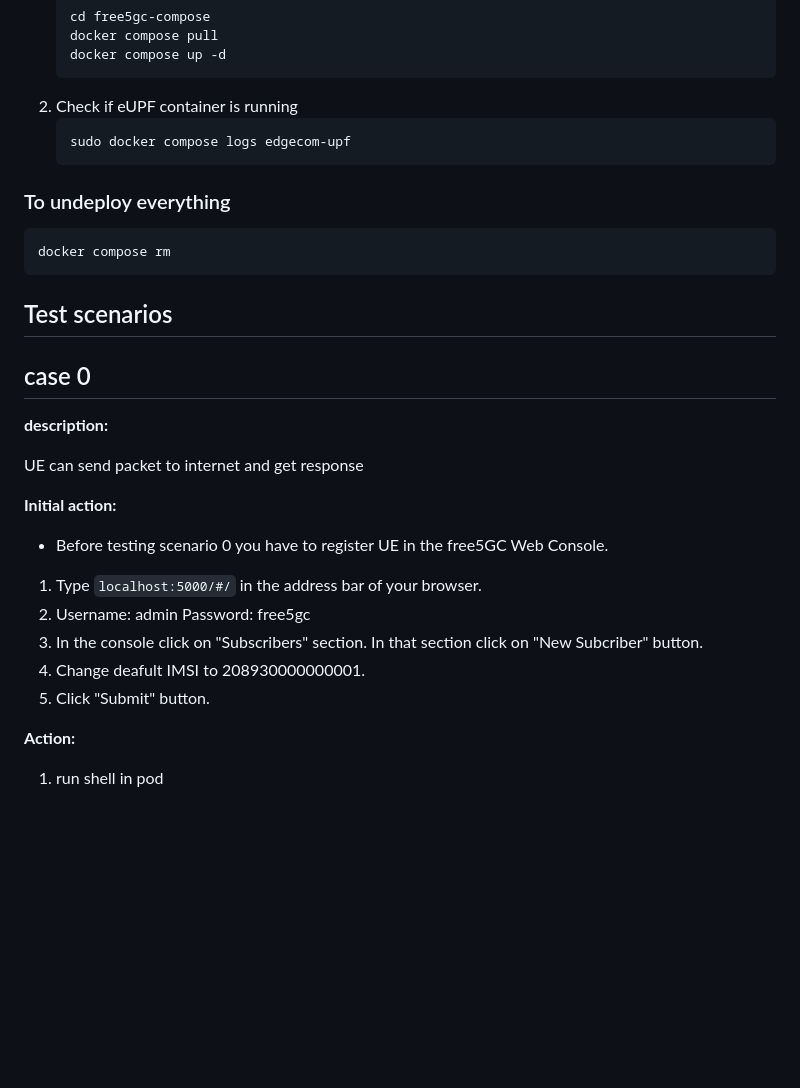
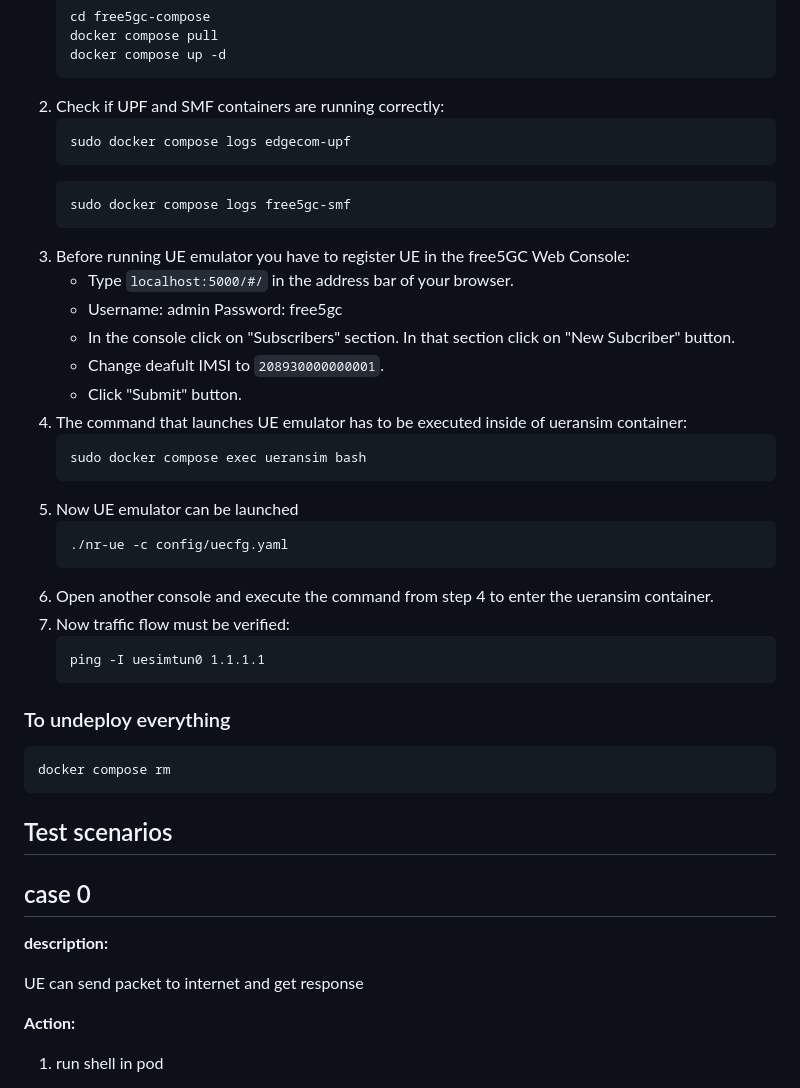
Before and after one commit to edgecomllc/eupf, a Markdown page: docs/install.md, the part around one of its changes. GitHub-like rendering; folded sections open; blank space fills up the shorter version.

Commit message:
Updated docker-compose deployment description in install.md

````diff
--- a/docs/install.md
+++ b/docs/install.md
@@ -68,10 +68,32 @@ So you can clone free5gc docker-compose and test free5gc upf, then add edgecom o
    docker compose pull
    docker compose up -d
    ```
-0. Check if eUPF container is running
+0. Check if UPF and SMF containers are running correctly:
    ```bash
    sudo docker compose logs edgecom-upf
    ```
+   ```bash
+   sudo docker compose logs free5gc-smf
+   ```
+0. Before running UE emulator you have to register UE in the free5GC Web Console:
+   - Type `localhost:5000/#/` in the address bar of your browser.
+    - Username: admin Password: free5gc
+    - In the console click on "Subscribers" section. In that section click on "New Subcriber" button.
+   - Change deafult IMSI to `208930000000001`.
+   - Click "Submit" button.
+0. The command that launches UE emulator has to be executed inside of ueransim container:
+   ```bash
+   sudo docker compose exec ueransim bash
+   ```
+0. Now UE emulator can be launched
+   ```bash
+   ./nr-ue -c config/uecfg.yaml
+   ```
+0. Open another console and execute the command from step 4 to enter the ueransim container.
+0. Now traffic flow must be verified:
+    ```
+    ping -I uesimtun0 1.1.1.1
+    ```
 ### To undeploy everything
    ```
    docker compose rm
@@ -87,14 +109,6 @@ So you can clone free5gc docker-compose and test free5gc upf, then add edgecom o
 <b>description:</b>
 
 UE can send packet to internet and get response
-
-<b>Initial action:</b>
-  - Before testing scenario 0 you have to register UE in the free5GC Web Console.
-  1. Type `localhost:5000/#/` in the address bar of your browser.
-  2. Username: admin Password: free5gc
-  3. In the console click on "Subscribers" section. In that section click on "New Subcriber" button.
-  4. Change deafult IMSI to 208930000000001.
-  5. Click "Submit" button.
 
 <b>Action:</b>
 
````
Also changed, not shown: other parts of docs/install.md (+1 -2 lines).
